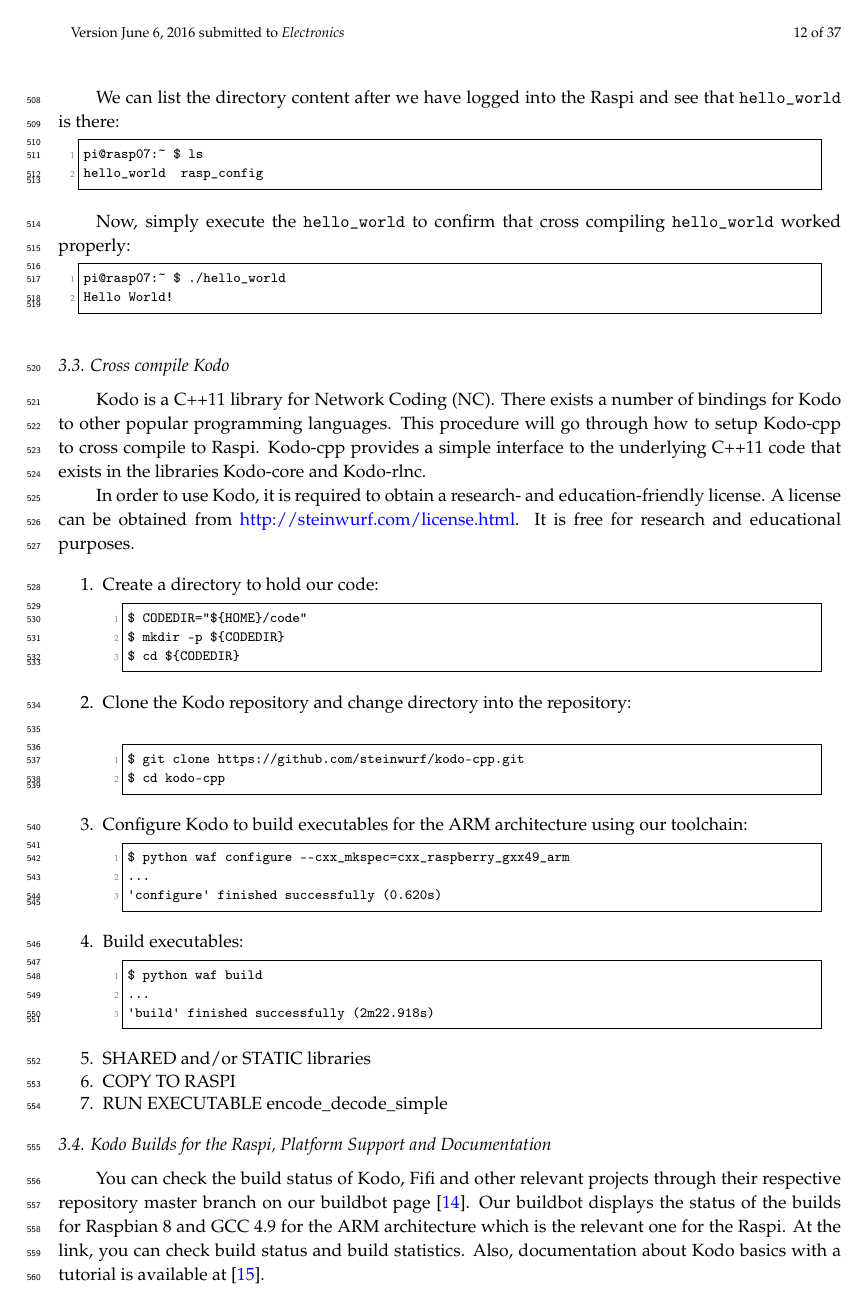
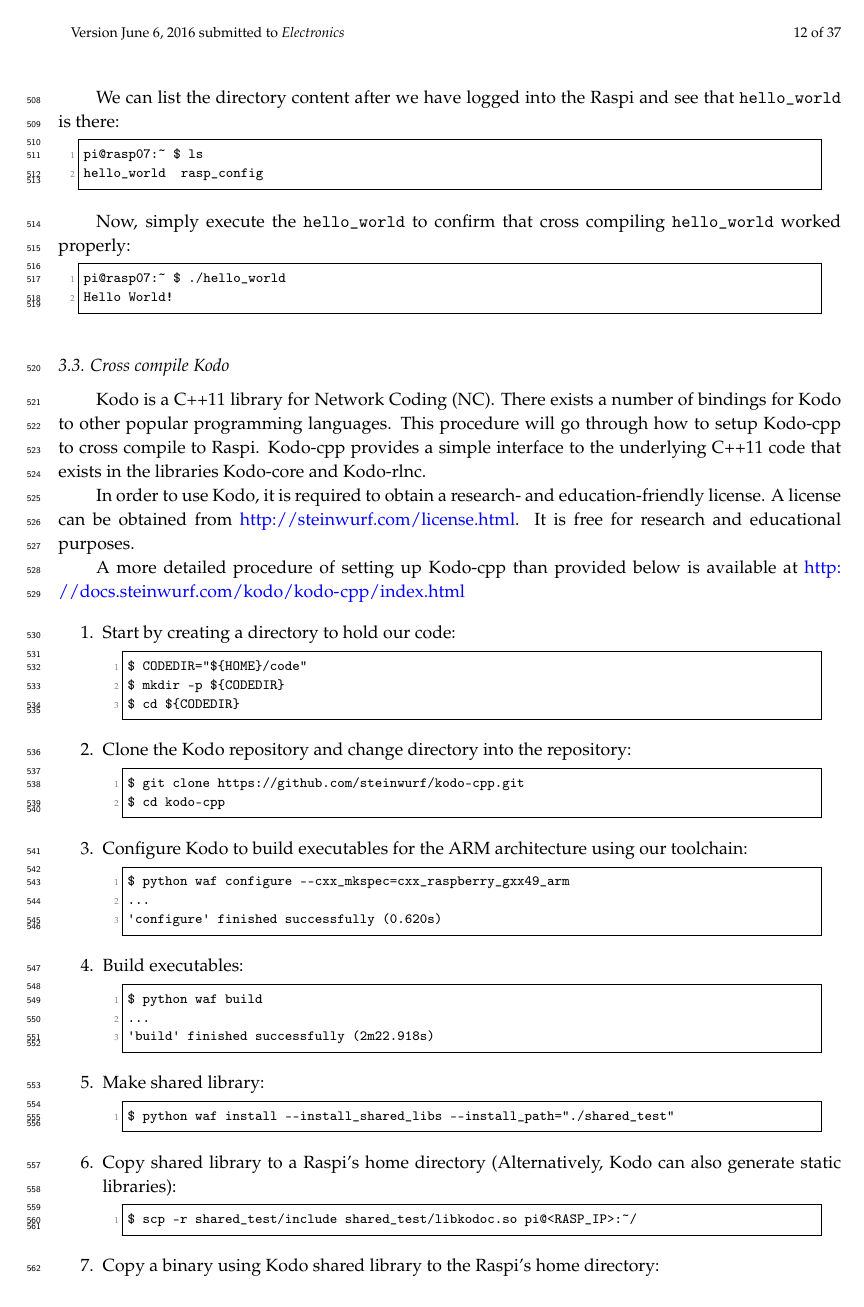
Before and after one commit to nestorjhernandezm/raspi-journal-part-2-coding-schemes, a LaTeX paper (raspi_journal.tex, which reads cross_compilation.tex): page 12 of 37. Compiled offline with pdfLaTeX.

Commit message:
Finished kodo-cpp

```diff
--- a/cross_compilation.tex
+++ b/cross_compilation.tex
@@ -275,9 +275,12 @@ education-friendly license.
 A license can be obtained from \url{http://steinwurf.com/license.html}. It is
 free for research and educational purposes.
 
+A more detailed procedure of setting up Kodo-cpp than provided below is available at
+\url{http://docs.steinwurf.com/kodo/kodo-cpp/index.html}
+
 \begin{enumerate}
 
-\item Create a directory to hold our code:
+\item Start by creating a directory to hold our code:
 \begin{lstlisting}[]
 $ CODEDIR="${HOME}/code"
 $ mkdir -p ${CODEDIR}
@@ -312,6 +315,20 @@ $ python waf build
 \FloatBarrier
 \vspace{-5mm}
 
-\item SHARED and/or STATIC libraries
-\item COPY TO RASPI
-\item RUN EXECUTABLE encode\_decode\_simple
+
+\item Make shared library:
+\begin{lstlisting}[]
+$ python waf install --install_shared_libs --install_path="./shared_test"
+\end{lstlisting}
+\FloatBarrier
+\vspace{-5mm}
+
+\item Copy shared library to a \ac{Raspi}'s home directory (Alternatively, Kodo can also generate static libraries):
+\begin{lstlisting}[]
+$ scp -r shared_test/include shared_test/libkodoc.so pi@<RASP_IP>:~/
+\end{lstlisting}
+\FloatBarrier
+\vspace{-5mm}
+
+\item Copy a binary using Kodo shared library to the \ac{Raspi}'s home directory:
+\begin{lstlisting}[]
@@ -317,0 +344 @@ $ python waf build
+\end{lstlisting}
```
Also changed, not shown: cross_compilation.tex (16 more changed lines).
